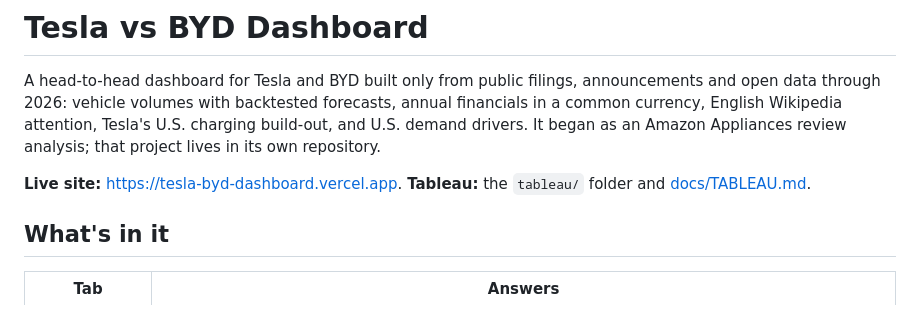
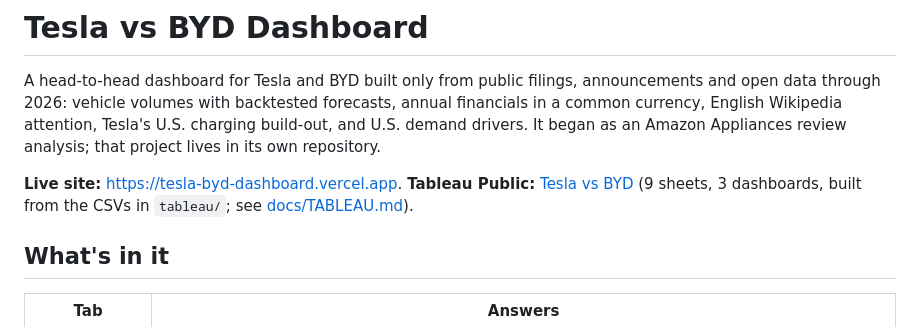
Before and after one commit to Shubham080802/tesla-Rivian-dashboard, a Markdown page: README.md, the part around the change. Rendered like a GitHub page.

Commit message:
README: link the Tableau Public dashboard
Co-Authored-By: Claude Sonnet 5.5 <noreply@anthropic.com>

```diff
--- a/README.md
+++ b/README.md
@@ -2,7 +2,7 @@
 
 A head-to-head dashboard for Tesla and BYD built only from public filings, announcements and open data through 2026: vehicle volumes with backtested forecasts, annual financials in a common currency, English Wikipedia attention, Tesla's U.S. charging build-out, and U.S. demand drivers. It began as an Amazon Appliances review analysis; that project lives in its own repository.
 
-**Live site:** https://tesla-byd-dashboard.vercel.app. **Tableau:** the `tableau/` folder and [docs/TABLEAU.md](docs/TABLEAU.md).
+**Live site:** https://tesla-byd-dashboard.vercel.app. **Tableau Public:** [Tesla vs BYD](https://public.tableau.com/app/profile/shubham.kumar6508/viz/TeslavsBYD_17923592165710/TeslavsBYDheadtohead) (9 sheets, 3 dashboards, built from the CSVs in `tableau/`; see [docs/TABLEAU.md](docs/TABLEAU.md)).
 
 ## What's in it
 | Tab | Answers |
```
